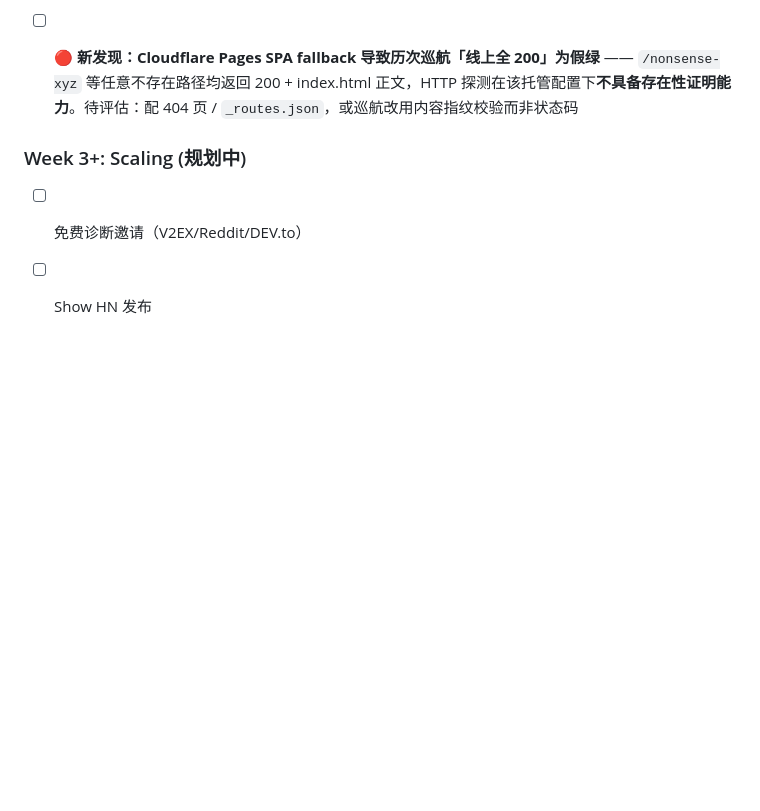
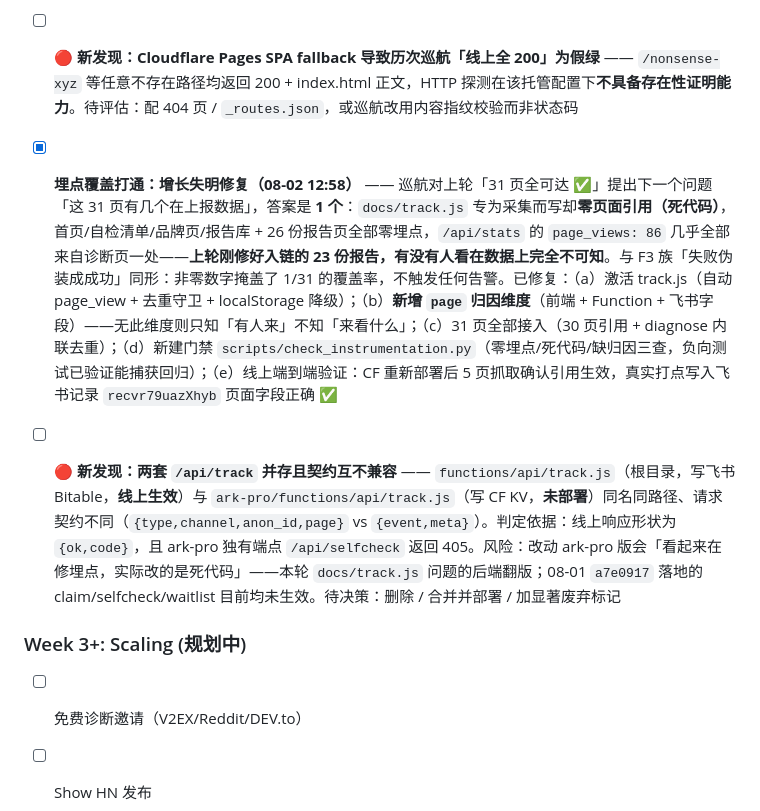
Before and after one commit to wzg0911/ark, a Markdown page: ROADMAP.md, the part around the change. Rendered like a GitHub page; blank space fills up the shorter version.

Commit message:
chore: 守护型巡航 2026-08-02 12:58（300/303全绿·埋点覆盖1/31→31/31已修·双实现/api/track待决策）

```diff
--- a/ROADMAP.md
+++ b/ROADMAP.md
@@ -117,6 +117,10 @@
 - [x] **诊断报告库对外打通（08-01 15:45）** —— 巡航发现三处结构性缺陷并修复：（a）**#39167 诊断报告缺失**——处方已回流产品（v0.8.3）、repro 已实跑验证、ROADMAP 已记里程碑，唯独对外报告从未产出（做了 100 分对外露出 0 分），已补发并确立 **F10 新族「可选属性读取的半函数守护」**；（b）**23 份报告全站零入链**——最厚的信任证据资产无索引页、首页零入链，新建 `docs/reports/index.html` 报告库并从首页/品牌页/README/blog 四处建入口；（c）**可达性检查脚本化** `scripts/check_reachability.py`（从首页 BFS 传递可达判定，非单级入链计数；负向测试已验证能捕获回归）✅
 - [ ] 🔴 **新发现：Cloudflare Pages SPA fallback 导致历次巡航「线上全 200」为假绿** —— `/nonsense-xyz` 等任意不存在路径均返回 200 + index.html 正文，HTTP 探测在该托管配置下**不具备存在性证明能力**。待评估：配 404 页 / `_routes.json`，或巡航改用内容指纹校验而非状态码
 
+- [x] **埋点覆盖打通：增长失明修复（08-02 12:58）** —— 巡航对上轮「31 页全可达 ✅」提出下一个问题「这 31 页有几个在上报数据」，答案是 **1 个**：`docs/track.js` 专为采集而写却**零页面引用（死代码）**，首页/自检清单/品牌页/报告库 + 26 份报告页全部零埋点，`/api/stats` 的 `page_views: 86` 几乎全部来自诊断页一处——**上轮刚修好入链的 23 份报告，有没有人看在数据上完全不可知**。与 F3 族「失败伪装成成功」同形：非零数字掩盖了 1/31 的覆盖率，不触发任何告警。已修复：（a）激活 track.js（自动 page_view + 去重守卫 + localStorage 降级）；（b）**新增 `page` 归因维度**（前端 + Function + 飞书字段）——无此维度则只知「有人来」不知「来看什么」；（c）31 页全部接入（30 页引用 + diagnose 内联去重）；（d）新建门禁 `scripts/check_instrumentation.py`（零埋点/死代码/缺归因三查，负向测试已验证能捕获回归）；（e）线上端到端验证：CF 重新部署后 5 页抓取确认引用生效，真实打点写入飞书记录 `recvr79uazXhyb` 页面字段正确 ✅
+
+- [ ] 🔴 **新发现：两套 `/api/track` 并存且契约互不兼容** —— `functions/api/track.js`（根目录，写飞书 Bitable，**线上生效**）与 `ark-pro/functions/api/track.js`（写 CF KV，**未部署**）同名同路径、请求契约不同（`{type,channel,anon_id,page}` vs `{event,meta}`）。判定依据：线上响应形状为 `{ok,code}`，且 ark-pro 独有端点 `/api/selfcheck` 返回 405。风险：改动 ark-pro 版会「看起来在修埋点，实际改的是死代码」——本轮 `docs/track.js` 问题的后端翻版；08-01 `a7e0917` 落地的 claim/selfcheck/waitlist 目前均未生效。待决策：删除 / 合并并部署 / 加显著废弃标记
+
 ### Week 3+: Scaling (规划中)
 - [ ] 免费诊断邀请（V2EX/Reddit/DEV.to）
 - [ ] Show HN 发布
```
Also changed, not shown: reports/cruise/cruise-2026-08-02-1258.md (added, +207 -0 lines).
